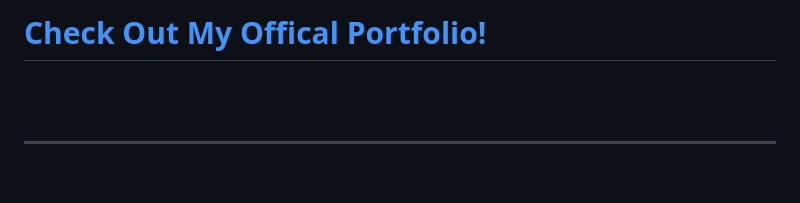
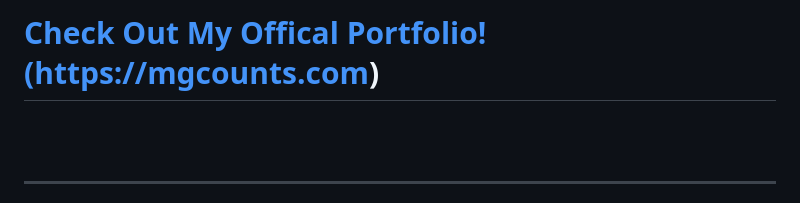
Before and after one commit to mgcountss/mgcountss, a Markdown page: readme.md, the part around the change. GitHub-like rendering; blank space fills up the shorter version.

```diff
--- a/readme.md
+++ b/readme.md
@@ -1,4 +1,4 @@
-<a href="https://mgcounts.com/"><h1>Check Out My Offical Portfolio!</h1></a>
+<a href="https://mgcounts.com/"><h1>Check Out My Offical Portfolio! (https://mgcounts.com)</h1></a>
 <br>
 <br>
 <hr>
```
